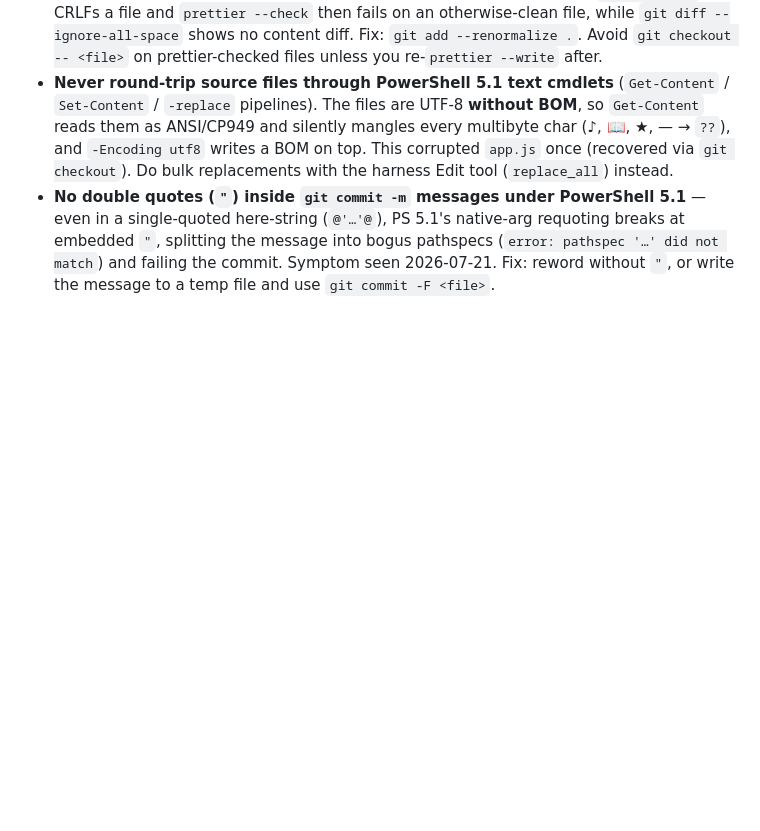
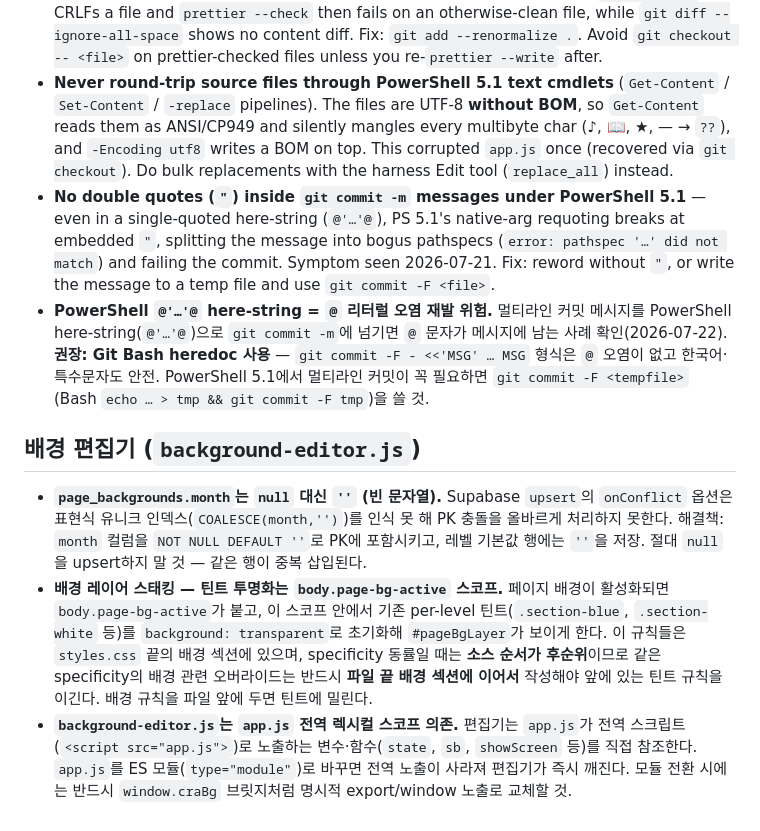
Before and after one commit to crspiegel/new-app_0607, a Markdown page: NOTES.md, the part around the change. Drawn GitHub-style; blank space fills up the shorter version.

```diff
--- a/NOTES.md
+++ b/NOTES.md
@@ -317,3 +317,26 @@ display:flex; flex-direction:column; justify-content:center}` so content fills +
   splitting the message into bogus pathspecs (`error: pathspec '…' did not match`) and failing
   the commit. Symptom seen 2026-07-21. Fix: reword without `"`, or write the message to a temp
   file and use `git commit -F <file>`.
+- **PowerShell `@'…'@` here-string = `@` 리터럴 오염 재발 위험.** 멀티라인 커밋 메시지를
+  PowerShell here-string(`@'…'@`)으로 `git commit -m`에 넘기면 `@` 문자가 메시지에 남는 사례
+  확인(2026-07-22). **권장: Git Bash heredoc 사용** — `git commit -F - <<'MSG' … MSG` 형식은
+  `@` 오염이 없고 한국어·특수문자도 안전. PowerShell 5.1에서 멀티라인 커밋이 꼭 필요하면
+  `git commit -F <tempfile>` (Bash `echo … > tmp && git commit -F tmp`)을 쓸 것.
+
+## 배경 편집기 (`background-editor.js`)
+
+- **`page_backgrounds.month`는 `null` 대신 `''` (빈 문자열).** Supabase `upsert`의 `onConflict`
+  옵션은 표현식 유니크 인덱스(`COALESCE(month,'')`)를 인식 못 해 PK 충돌을 올바르게 처리하지
+  못한다. 해결책: `month` 컬럼을 `NOT NULL DEFAULT ''`로 PK에 포함시키고, 레벨 기본값 행에는
+  `''`을 저장. 절대 `null`을 upsert하지 말 것 — 같은 행이 중복 삽입된다.
+- **배경 레이어 스태킹 — 틴트 투명화는 `body.page-bg-active` 스코프.** 페이지 배경이 활성화되면
+  `body.page-bg-active`가 붙고, 이 스코프 안에서 기존 per-level 틴트(`.section-blue`,
+  `.section-white` 등)를 `background: transparent`로 초기화해 `#pageBgLayer`가 보이게 한다.
+  이 규칙들은 `styles.css` 끝의 배경 섹션에 있으며, specificity 동률일 때는 **소스 순서가
+  후순위**이므로 같은 specificity의 배경 관련 오버라이드는 반드시 **파일 끝 배경 섹션에 이어서**
+  작성해야 앞에 있는 틴트 규칙을 이긴다. 배경 규칙을 파일 앞에 두면 틴트에 밀린다.
+- **`background-editor.js`는 `app.js` 전역 렉시컬 스코프 의존.** 편집기는 `app.js`가 전역
+  스크립트(`<script src="app.js">`)로 노출하는 변수·함수(`state`, `sb`, `showScreen` 등)를
+  직접 참조한다. `app.js`를 ES 모듈(`type="module"`)로 바꾸면 전역 노출이 사라져 편집기가
+  즉시 깨진다. 모듈 전환 시에는 반드시 `window.craBg` 브릿지처럼 명시적 export/window 노출로
+  교체할 것.
```
Also changed, not shown: PROJECT_MEMORY.md (+17 -2 lines).
